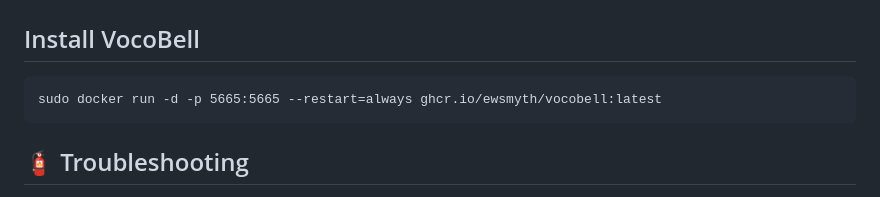
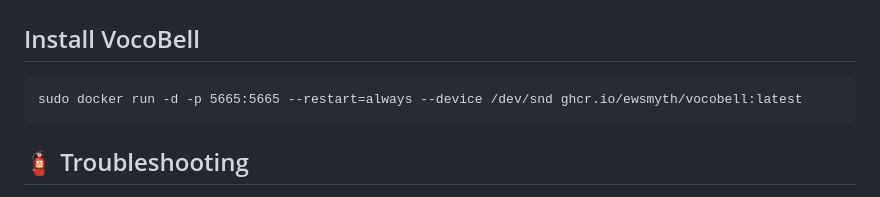
Before and after one commit to Ewsmyth/vocobell, a Markdown page: README.md, the part around the change. Rendered like a GitHub page.

Commit message:
vocobell_0.0.15

````diff
--- a/README.md
+++ b/README.md
@@ -116,7 +116,7 @@ https://<serverip>:9443
 ```
 ## Install VocoBell
 ```
-sudo docker run -d -p 5665:5665 --restart=always ghcr.io/ewsmyth/vocobell:latest
+sudo docker run -d -p 5665:5665 --restart=always --device /dev/snd ghcr.io/ewsmyth/vocobell:latest
 ```
 
 ## 🧯 Troubleshooting
````
